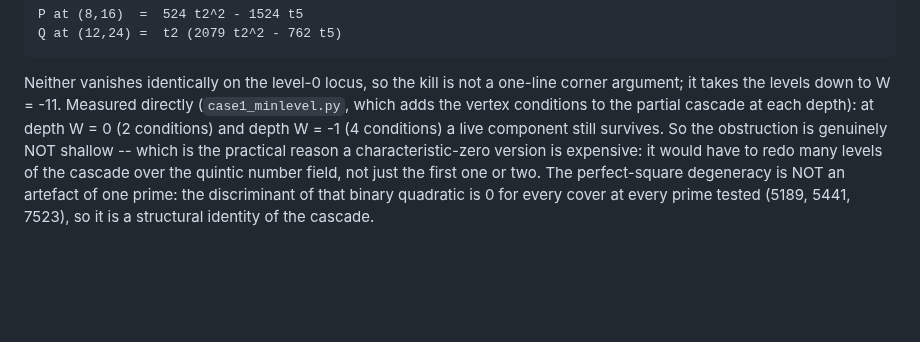
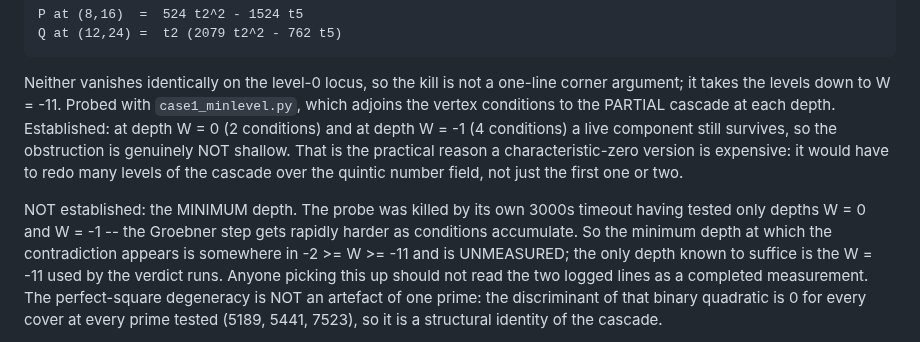
Before and after one commit to git-df-scott/jacobian_planar, a Markdown page: session44/lead4/CASE1_ESSENTIAL_FACE.md, the part around the change. Drawn GitHub-style; blank space fills up the shorter version.

Commit message:
state honestly that the minimum cascade depth was NOT measured
The case1_minlevel probe was killed by its own 3000s timeout having tested
only depths W = 0 and W = -1 (the Groebner step gets rapidly harder as
conditions accumulate).  It established that the obstruction is not shallow,
but NOT the minimum depth: that lies somewhere in -2 >= W >= -11 and is
unmeasured.  The only depth known to suffice is the W = -11 used by the
verdict runs.  Memo now says so explicitly so the two logged lines are not
later mistaken for a completed measurement.

Co-Authored-By: Claude Opus 5 <noreply@anthropic.com>
Claude-Session: https://claude.ai/code/session_017RKFRN7F9Z7fqYH3CVKkii

```diff
--- a/session44/lead4/CASE1_ESSENTIAL_FACE.md
+++ b/session44/lead4/CASE1_ESSENTIAL_FACE.md
@@ -331,12 +331,20 @@ so t5 = t2^2/3507 on the nose, while the two upper vertices are
 
 Neither vanishes identically on the level-0 locus, so the kill is not a
 one-line corner argument; it takes the levels down to W = -11.
-Measured directly (`case1_minlevel.py`, which adds the vertex conditions to
-the partial cascade at each depth): at depth W = 0 (2 conditions) and depth
-W = -1 (4 conditions) a live component still survives.  So the obstruction
-is genuinely NOT shallow -- which is the practical reason a
+Probed with `case1_minlevel.py`, which adjoins the vertex conditions to the
+PARTIAL cascade at each depth.  Established: at depth W = 0 (2 conditions)
+and at depth W = -1 (4 conditions) a live component still survives, so the
+obstruction is genuinely NOT shallow.  That is the practical reason a
 characteristic-zero version is expensive: it would have to redo many levels
 of the cascade over the quintic number field, not just the first one or two.
+
+NOT established: the MINIMUM depth.  The probe was killed by its own 3000s
+timeout having tested only depths W = 0 and W = -1 -- the Groebner step gets
+rapidly harder as conditions accumulate.  So the minimum depth at which the
+contradiction appears is somewhere in -2 >= W >= -11 and is UNMEASURED; the
+only depth known to suffice is the W = -11 used by the verdict runs.  Anyone
+picking this up should not read the two logged lines as a completed
+measurement.
 The perfect-square degeneracy is NOT an artefact of one prime: the
 discriminant of that binary quadratic is 0 for every cover at every prime
 tested (5189, 5441, 7523), so it is a structural identity of the cascade.
```
